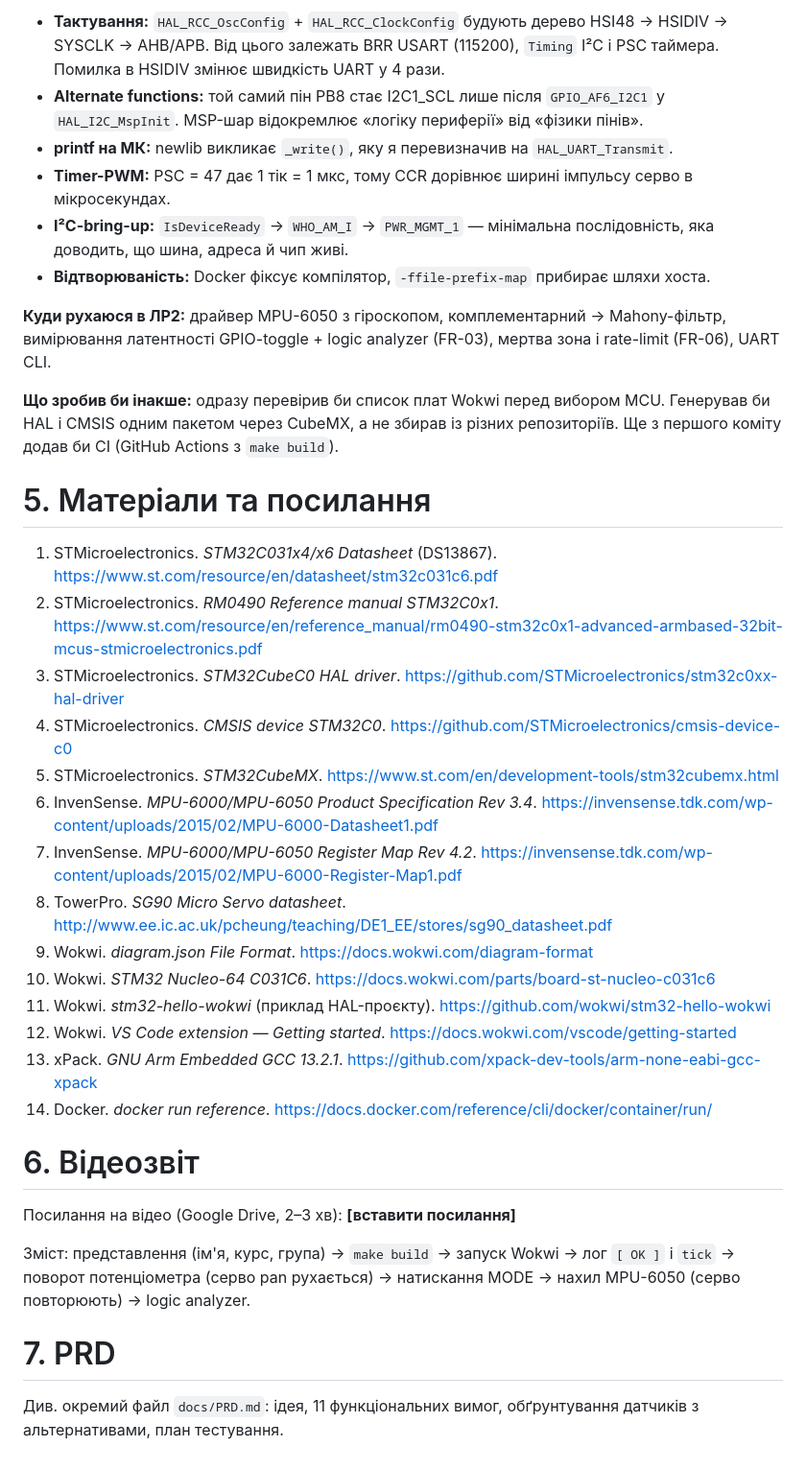
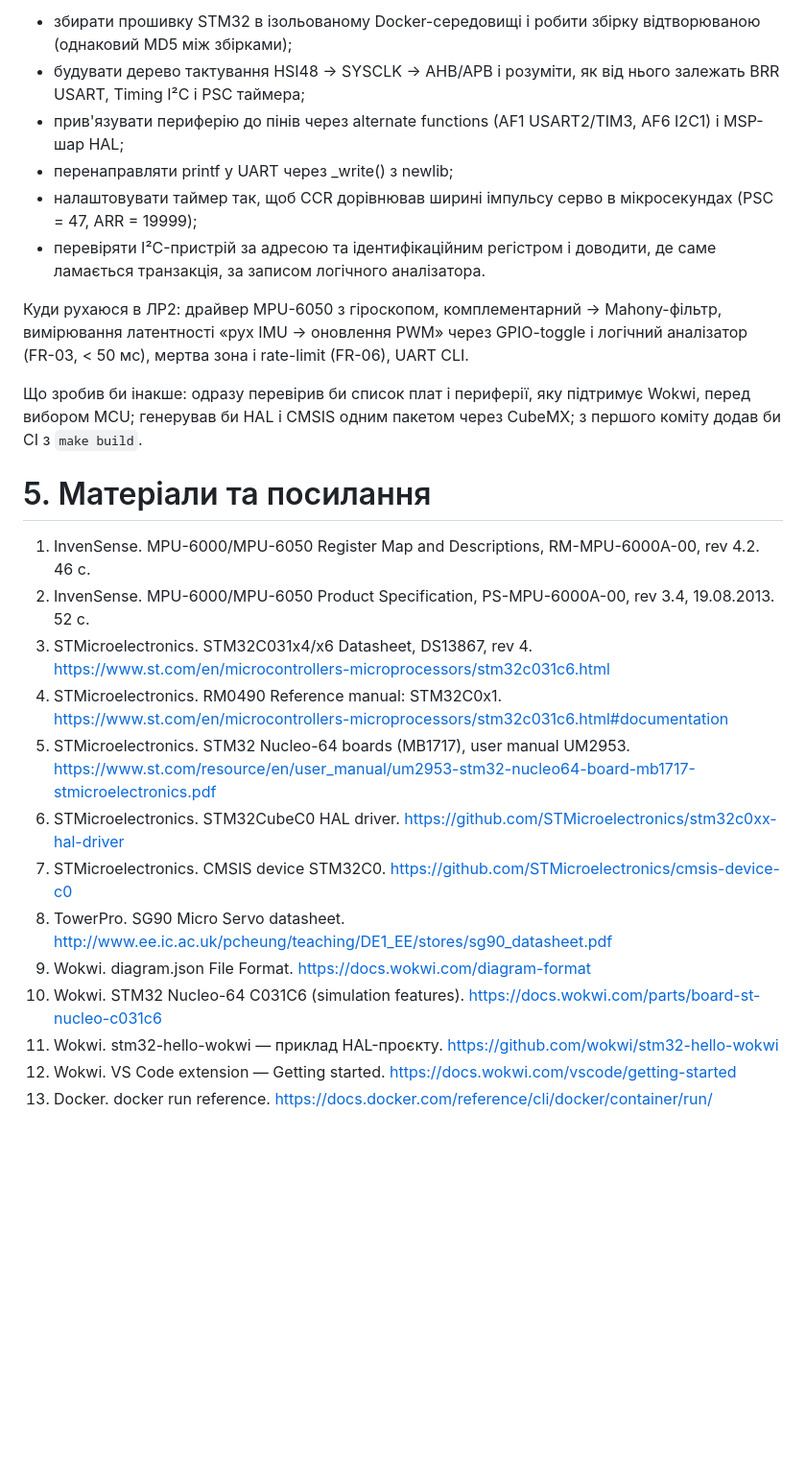
Before and after one commit to ivan32232323/STM32-Lab2, a Markdown page: docs/report.md, the part around one of its changes. Shown at 96% size. Rendered like a GitHub page; blank space fills up the shorter version.

Commit message:
docs: report in KPI format (title page, journal, datasheet pages, decoded I2C, commit links)

```diff
--- a/docs/report.md
+++ b/docs/report.md
@@ -181,47 +259,27 @@ fallback не вмикається. Коміт: `86c7d85`.
 
-* **Тактування:** `HAL_RCC_OscConfig` + `HAL_RCC_ClockConfig` будують дерево HSI48 → HSIDIV → SYSCLK →
-  AHB/APB. Від цього залежать BRR USART (115200), `Timing` I²C і PSC таймера. Помилка в HSIDIV змінює
-  швидкість UART у 4 рази.
-* **Alternate functions:** той самий пін PB8 стає I2C1_SCL лише після `GPIO_AF6_I2C1` у
-  `HAL_I2C_MspInit`. MSP-шар відокремлює «логіку периферії» від «фізики пінів».
-* **printf на МК:** newlib викликає `_write()`, яку я перевизначив на `HAL_UART_Transmit`.
-* **Timer-PWM:** PSC = 47 дає 1 тік = 1 мкс, тому CCR дорівнює ширині імпульсу серво в мікросекундах.
-* **I²C-bring-up:** `IsDeviceReady` → `WHO_AM_I` → `PWR_MGMT_1` — мінімальна послідовність, яка доводить,
-  що шина, адреса й чип живі.
-* **Відтворюваність:** Docker фіксує компілятор, `-ffile-prefix-map` прибирає шляхи хоста.
+- збирати прошивку STM32 в ізольованому Docker-середовищі і робити збірку відтворюваною (однаковий MD5 між збірками);
+- будувати дерево тактування HSI48 → SYSCLK → AHB/APB і розуміти, як від нього залежать BRR USART, Timing I²C і PSC таймера;
+- прив'язувати периферію до пінів через alternate functions (AF1 USART2/TIM3, AF6 I2C1) і MSP-шар HAL;
+- перенаправляти printf у UART через _write() з newlib;
+- налаштовувати таймер так, щоб CCR дорівнював ширині імпульсу серво в мікросекундах (PSC = 47, ARR = 19999);
+- перевіряти I²C-пристрій за адресою та ідентифікаційним регістром і доводити, де саме ламається транзакція, за записом логічного аналізатора.
 
-**Куди рухаюся в ЛР2:** драйвер MPU-6050 з гіроскопом, комплементарний → Mahony-фільтр, вимірювання
-латентності GPIO-toggle + logic analyzer (FR-03), мертва зона і rate-limit (FR-06), UART CLI.
+Куди рухаюся в ЛР2: драйвер MPU-6050 з гіроскопом, комплементарний → Mahony-фільтр, вимірювання латентності «рух IMU → оновлення PWM» через GPIO-toggle і логічний аналізатор (FR-03, < 50 мс), мертва зона і rate-limit (FR-06), UART CLI.
 
-**Що зробив би інакше:** одразу перевірив би список плат Wokwi перед вибором MCU. Генерував би HAL і
-CMSIS одним пакетом через CubeMX, а не збирав із різних репозиторіїв. Ще з першого коміту додав би CI
-(GitHub Actions з `make build`).
+Що зробив би інакше: одразу перевірив би список плат і периферії, яку підтримує Wokwi, перед вибором MCU; генерував би HAL і CMSIS одним пакетом через CubeMX; з першого коміту додав би CI з `make build`.
 
 # 5. Матеріали та посилання
 
-1. STMicroelectronics. *STM32C031x4/x6 Datasheet* (DS13867). https://www.st.com/resource/en/datasheet/stm32c031c6.pdf
-2. STMicroelectronics. *RM0490 Reference manual STM32C0x1*. https://www.st.com/resource/en/reference_manual/rm0490-stm32c0x1-advanced-armbased-32bit-mcus-stmicroelectronics.pdf
-3. STMicroelectronics. *STM32CubeC0 HAL driver*. https://github.com/STMicroelectronics/stm32c0xx-hal-driver
-4. STMicroelectronics. *CMSIS device STM32C0*. https://github.com/STMicroelectronics/cmsis-device-c0
-5. STMicroelectronics. *STM32CubeMX*. https://www.st.com/en/development-tools/stm32cubemx.html
-6. InvenSense. *MPU-6000/MPU-6050 Product Specification Rev 3.4*. https://invensense.tdk.com/wp-content/uploads/2015/02/MPU-6000-Datasheet1.pdf
-7. InvenSense. *MPU-6000/MPU-6050 Register Map Rev 4.2*. https://invensense.tdk.com/wp-content/uploads/2015/02/MPU-6000-Register-Map1.pdf
-8. TowerPro. *SG90 Micro Servo datasheet*. http://www.ee.ic.ac.uk/pcheung/teaching/DE1_EE/stores/sg90_datasheet.pdf
-9. Wokwi. *diagram.json File Format*. https://docs.wokwi.com/diagram-format
-10. Wokwi. *STM32 Nucleo-64 C031C6*. https://docs.wokwi.com/parts/board-st-nucleo-c031c6
-11. Wokwi. *stm32-hello-wokwi* (приклад HAL-проєкту). https://github.com/wokwi/stm32-hello-wokwi
-12. Wokwi. *VS Code extension — Getting started*. https://docs.wokwi.com/vscode/getting-started
-13. xPack. *GNU Arm Embedded GCC 13.2.1*. https://github.com/xpack-dev-tools/arm-none-eabi-gcc-xpack
-14. Docker. *docker run reference*. https://docs.docker.com/reference/cli/docker/container/run/
-
-# 6. Відеозвіт
-
-Посилання на відео (Google Drive, 2–3 хв): **[вставити посилання]**
-
-Зміст: представлення (ім'я, курс, група) → `make build` → запуск Wokwi → лог `[ OK ]` і `tick` →
-поворот потенціометра (серво pan рухається) → натискання MODE → нахил MPU-6050 (серво повторюють) →
-logic analyzer.
-
-# 7. PRD
-
-Див. окремий файл `docs/PRD.md`: ідея, 11 функціональних вимог, обґрунтування датчиків з альтернативами, план тестування.
+1. InvenSense. MPU-6000/MPU-6050 Register Map and Descriptions, RM-MPU-6000A-00, rev 4.2. 46 с.
+2. InvenSense. MPU-6000/MPU-6050 Product Specification, PS-MPU-6000A-00, rev 3.4, 19.08.2013. 52 с.
+3. STMicroelectronics. STM32C031x4/x6 Datasheet, DS13867, rev 4. https://www.st.com/en/microcontrollers-microprocessors/stm32c031c6.html
+4. STMicroelectronics. RM0490 Reference manual: STM32C0x1. https://www.st.com/en/microcontrollers-microprocessors/stm32c031c6.html#documentation
+5. STMicroelectronics. STM32 Nucleo-64 boards (MB1717), user manual UM2953. https://www.st.com/resource/en/user_manual/um2953-stm32-nucleo64-board-mb1717-stmicroelectronics.pdf
+6. STMicroelectronics. STM32CubeC0 HAL driver. https://github.com/STMicroelectronics/stm32c0xx-hal-driver
+7. STMicroelectronics. CMSIS device STM32C0. https://github.com/STMicroelectronics/cmsis-device-c0
+8. TowerPro. SG90 Micro Servo datasheet. http://www.ee.ic.ac.uk/pcheung/teaching/DE1_EE/stores/sg90_datasheet.pdf
+9. Wokwi. diagram.json File Format. https://docs.wokwi.com/diagram-format
+10. Wokwi. STM32 Nucleo-64 C031C6 (simulation features). https://docs.wokwi.com/parts/board-st-nucleo-c031c6
+11. Wokwi. stm32-hello-wokwi — приклад HAL-проєкту. https://github.com/wokwi/stm32-hello-wokwi
+12. Wokwi. VS Code extension — Getting started. https://docs.wokwi.com/vscode/getting-started
+13. Docker. docker run reference. https://docs.docker.com/reference/cli/docker/container/run/
```
Also changed, not shown: other parts of docs/report.md (+200 -122 lines), docs/hardware-components.md (+8 -9 lines), docs/screenshots/wokwi-mirror.png (added), 3 other files.
